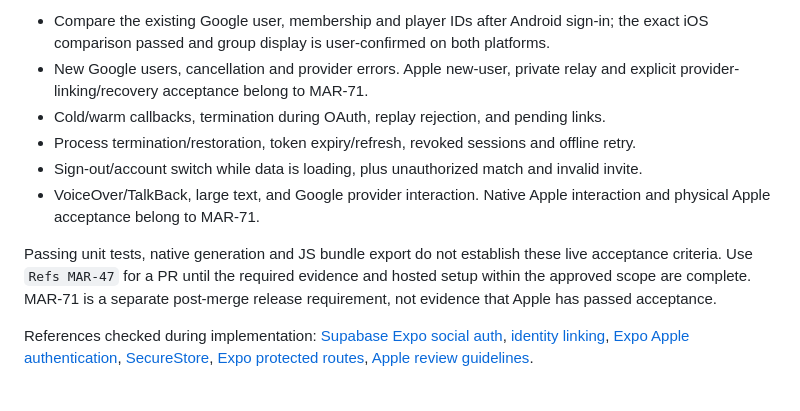
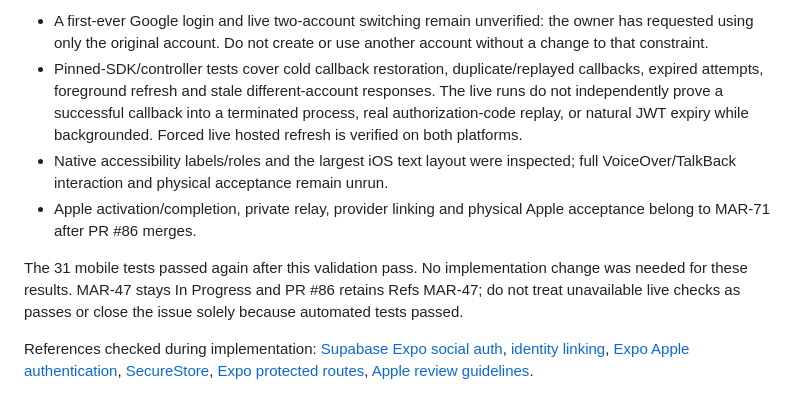
Before and after one commit to marciobarrios/padelaso, a Markdown page: apps/mobile/AUTH.md, the part around one of its changes. Rendered like a GitHub page.

```diff
--- a/apps/mobile/AUTH.md
+++ b/apps/mobile/AUTH.md
@@ -203,19 +217,21 @@ Before MAR-47 can close, record **real** iOS and Android evidence for:
 
-- Compare the existing Google user, membership and player IDs after Android
-  sign-in; the exact iOS comparison passed and group display is user-confirmed
-  on both platforms.
-- New Google users, cancellation and provider errors. Apple new-user, private
-  relay and explicit provider-linking/recovery acceptance belong to MAR-71.
-- Cold/warm callbacks, termination during OAuth, replay rejection, and pending links.
-- Process termination/restoration, token expiry/refresh, revoked sessions and offline retry.
-- Sign-out/account switch while data is loading, plus unauthorized match and invalid invite.
-- VoiceOver/TalkBack, large text, and Google provider interaction. Native Apple
-  interaction and physical Apple acceptance belong to MAR-71.
+- A first-ever Google login and live two-account switching remain unverified:
+  the owner has requested using only the original account. Do not create or use
+  another account without a change to that constraint.
+- Pinned-SDK/controller tests cover cold callback restoration, duplicate/replayed
+  callbacks, expired attempts, foreground refresh and stale different-account
+  responses. The live runs do not independently prove a successful callback into
+  a terminated process, real authorization-code replay, or natural JWT expiry
+  while backgrounded. Forced live hosted refresh is verified on both platforms.
+- Native accessibility labels/roles and the largest iOS text layout were inspected;
+  full VoiceOver/TalkBack interaction and physical acceptance remain unrun.
+- Apple activation/completion, private relay, provider linking and physical Apple
+  acceptance belong to MAR-71 after PR #86 merges.
 
-Passing unit tests, native generation and JS bundle export do not establish these
-live acceptance criteria. Use `Refs MAR-47` for a PR until the required evidence
-and hosted setup within the approved scope are complete. MAR-71 is a separate
-post-merge release requirement, not evidence that Apple has passed acceptance.
+The 31 mobile tests passed again after this validation pass. No implementation
+change was needed for these results. MAR-47 stays In Progress and PR #86 retains
+Refs MAR-47; do not treat unavailable live checks as passes or close the issue
+solely because automated tests passed.
 
 References checked during implementation:
 [Supabase Expo social auth](https://supabase.com/docs/guides/auth/quickstarts/with-expo-react-native-social-sign-in),
```
Also changed, not shown: other parts of apps/mobile/AUTH.md (+25 -11 lines).
